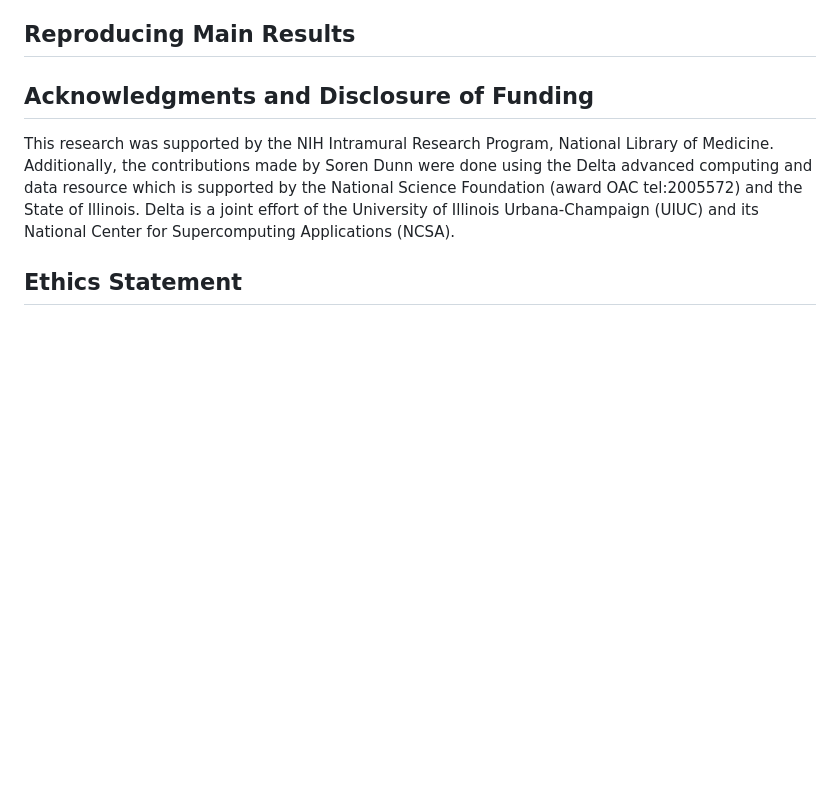
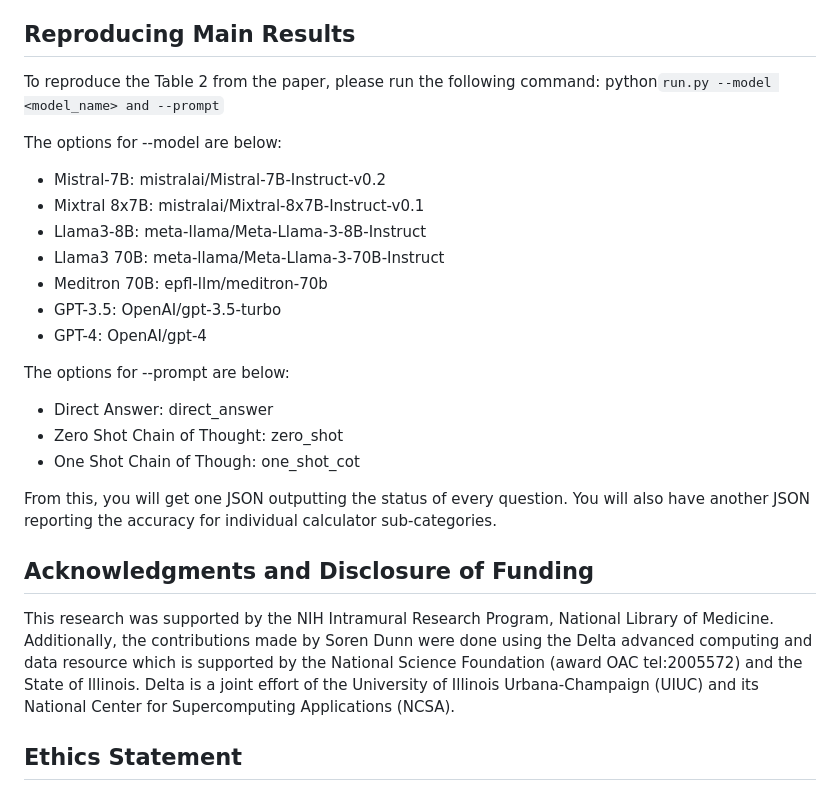
Before and after one commit to nikhilk7153/MedCalc-Bench-Verified, a Markdown page: README.md, the part around the change printed below. GitHub-like rendering; blank space fills up the shorter version.

````diff
--- a/README.md
+++ b/README.md
@@ -39,6 +38,25 @@ Each Instance in the dataset contains the following information:
 
 ## Reproducing Main Results
 
+To reproduce the Table 2 from the paper, please run the following command: python```run.py --model <model_name> and --prompt```
+
+The options for --model are below:
+
+- Mistral-7B: mistralai/Mistral-7B-Instruct-v0.2
+- Mixtral 8x7B: mistralai/Mixtral-8x7B-Instruct-v0.1
+- Llama3-8B: meta-llama/Meta-Llama-3-8B-Instruct
+- Llama3 70B: meta-llama/Meta-Llama-3-70B-Instruct
+- Meditron 70B: epfl-llm/meditron-70b
+- GPT-3.5: OpenAI/gpt-3.5-turbo
+- GPT-4: OpenAI/gpt-4
+
+The options for --prompt are below:
+
+- Direct Answer: direct_answer
+- Zero Shot Chain of Thought: zero_shot
+- One Shot Chain of Though: one_shot_cot
+
+From this, you will get one JSON outputting the status of every question. You will also have another JSON reporting the accuracy for individual calculator sub-categories.
 
 ## Acknowledgments and Disclosure of Funding
 
````
Also changed, not shown: other parts of README.md (+0 -1 lines).
